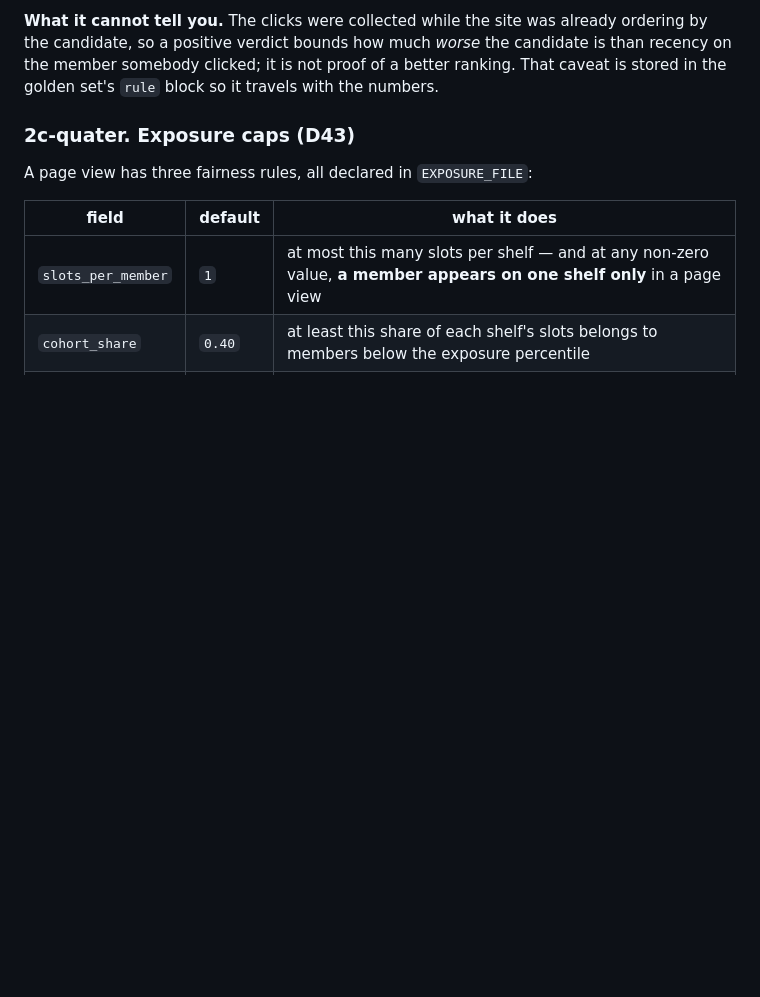
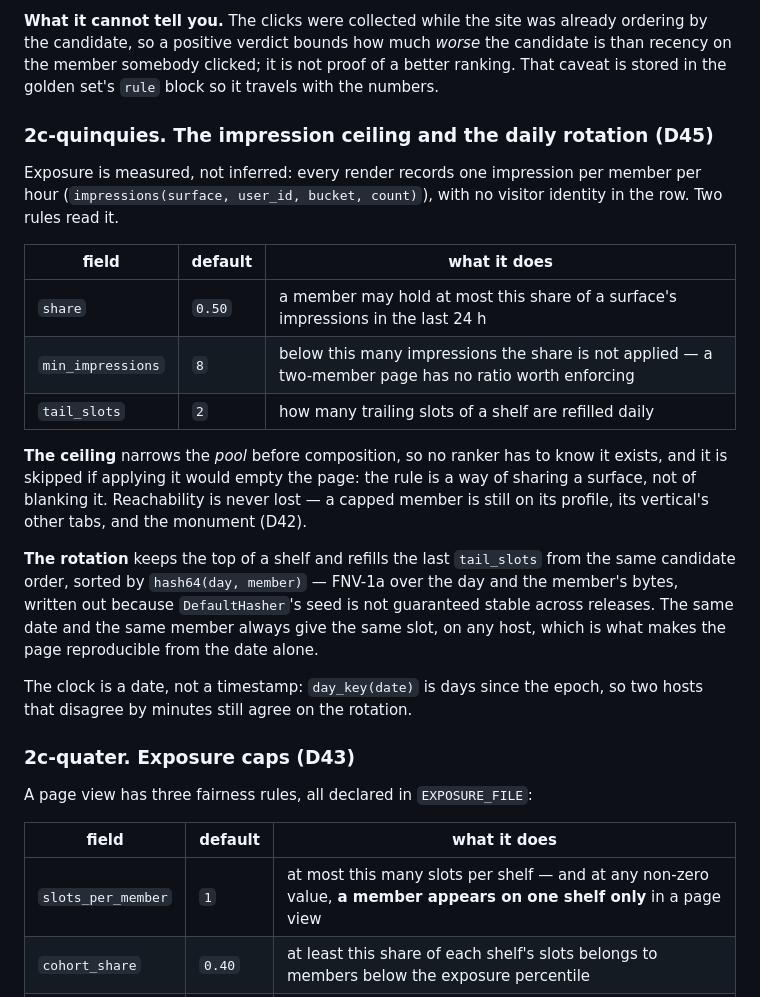
Before and after one commit to 8ullyMaguire/orbital, a Markdown page: docs/SPEC.md, the part around the change. Rendered like a GitHub page; blank space fills up the shorter version.

```diff
--- a/docs/SPEC.md
+++ b/docs/SPEC.md
@@ -315,6 +315,29 @@ replaced: a golden set that silently shrinks makes a number improve while nothin
 candidate, so a positive verdict bounds how much *worse* the candidate is than recency on the member
 somebody clicked; it is not proof of a better ranking. That caveat is stored in the golden set's `rule`
 block so it travels with the numbers.
+
+### 2c-quinquies. The impression ceiling and the daily rotation (D45)
+
+Exposure is measured, not inferred: every render records one impression per member per hour
+(`impressions(surface, user_id, bucket, count)`), with no visitor identity in the row. Two rules read it.
+
+| field | default | what it does |
+|---|---|---|
+| `share` | `0.50` | a member may hold at most this share of a surface's impressions in the last 24 h |
+| `min_impressions` | `8` | below this many impressions the share is not applied — a two-member page has no ratio worth enforcing |
+| `tail_slots` | `2` | how many trailing slots of a shelf are refilled daily |
+
+**The ceiling** narrows the *pool* before composition, so no ranker has to know it exists, and it is skipped
+if applying it would empty the page: the rule is a way of sharing a surface, not of blanking it. Reachability
+is never lost — a capped member is still on its profile, its vertical's other tabs, and the monument (D42).
+
+**The rotation** keeps the top of a shelf and refills the last `tail_slots` from the same candidate order,
+sorted by `hash64(day, member)` — FNV-1a over the day and the member's bytes, written out because
+`DefaultHasher`'s seed is not guaranteed stable across releases. The same date and the same member always
+give the same slot, on any host, which is what makes the page reproducible from the date alone.
+
+The clock is a date, not a timestamp: `day_key(date)` is days since the epoch, so two hosts that disagree by
+minutes still agree on the rotation.
 
 ### 2c-quater. Exposure caps (D43)
 
```
Also changed, not shown: docs/DECISIONS.md (+43 -0 lines).
